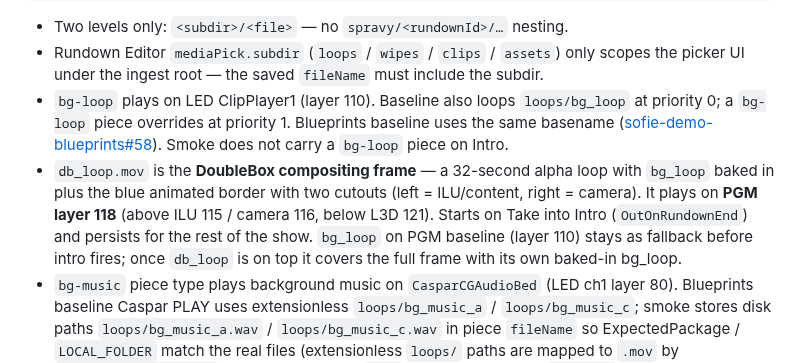
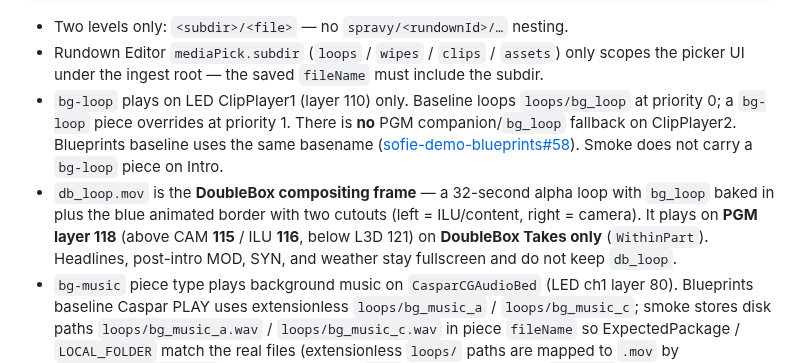
Before and after one commit to tojemoc/sofie, a Markdown page: assets/README.md, the part around the change. Rendered like a GitHub page.

Commit message:
docs(assets): remove PGM bg_loop fallback; fix db_loop layers
Document LED-only bg_loop, CAM 115 / ILU 116 under db_loop 118, and
WithinPart DoubleBox-only frame playback.

Co-authored-by: Jakub Doboš <kubo6472@users.noreply.github.com>

```diff
--- a/assets/README.md
+++ b/assets/README.md
@@ -71,18 +71,17 @@ emitting ExpectedPackages (`toPackageManagerPath`); timeline `PLAY` still uses
 - Rundown Editor `mediaPick.subdir` (`loops` / `wipes` / `clips` / `assets`) only
   scopes the picker UI under the ingest root — the saved `fileName` must include
   the subdir.
-- `bg-loop` plays on LED ClipPlayer1 (layer 110). Baseline also loops
+- `bg-loop` plays on LED ClipPlayer1 (layer 110) only. Baseline loops
   `loops/bg_loop` at priority 0; a `bg-loop` piece overrides at priority 1.
+  There is **no** PGM companion/`bg_loop` fallback on ClipPlayer2.
   Blueprints baseline uses the same basename
   ([sofie-demo-blueprints#58](https://github.com/tojemoc/sofie-demo-blueprints/pull/58)).
   Smoke does not carry a `bg-loop` piece on Intro.
 - `db_loop.mov` is the **DoubleBox compositing frame** — a 32-second alpha loop
   with `bg_loop` baked in plus the blue animated border with two cutouts (left =
-  ILU/content, right = camera). It plays on **PGM layer 118** (above ILU 115 /
-  camera 116, below L3D 121). Starts on Take into Intro
-  (`OutOnRundownEnd`) and persists for the rest of the show. `bg_loop` on PGM
-  baseline (layer 110) stays as fallback before intro fires; once `db_loop` is on
-  top it covers the full frame with its own baked-in bg_loop.
+  ILU/content, right = camera). It plays on **PGM layer 118** (above CAM **115** /
+  ILU **116**, below L3D 121) on **DoubleBox Takes only** (`WithinPart`). Headlines,
+  post-intro MOD, SYN, and weather stay fullscreen and do not keep `db_loop`.
 - `bg-music` piece type plays background music on `CasparCGAudioBed` (LED ch1
   layer 80). Blueprints baseline Caspar PLAY uses extensionless `loops/bg_music_a`
   / `loops/bg_music_c`; smoke stores disk paths `loops/bg_music_a.wav` /
```
